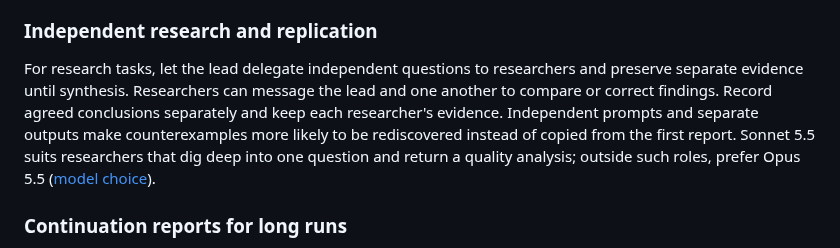
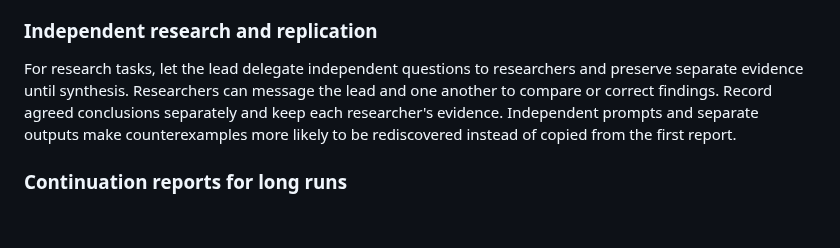
Before and after one commit to mesa-hills-research/arko_framework, a Markdown page: .skills/workflow-creation/SKILL.md, the part around the change. Rendered like a GitHub page; blank space fills up the shorter version.

Commit message:
docs: drop the Sonnet 5.5 note from the research pattern [skip ci]
Co-Authored-By: Claude Opus 5.5 <noreply@anthropic.com>

```diff
--- a/.skills/workflow-creation/SKILL.md
+++ b/.skills/workflow-creation/SKILL.md
@@ -57,7 +57,7 @@ Send every verifier finding to the orchestrator as well as to the agent that mus
 
 ### Independent research and replication
 
-For research tasks, let the lead delegate independent questions to researchers and preserve separate evidence until synthesis. Researchers can message the lead and one another to compare or correct findings. Record agreed conclusions separately and keep each researcher's evidence. Independent prompts and separate outputs make counterexamples more likely to be rediscovered instead of copied from the first report. Sonnet 5.5 suits researchers that dig deep into one question and return a quality analysis; outside such roles, prefer Opus 5.5 ([model choice](../../docs/guides/agent-design.md#model-choice)).
+For research tasks, let the lead delegate independent questions to researchers and preserve separate evidence until synthesis. Researchers can message the lead and one another to compare or correct findings. Record agreed conclusions separately and keep each researcher's evidence. Independent prompts and separate outputs make counterexamples more likely to be rediscovered instead of copied from the first report.
 
 ### Continuation reports for long runs
 
```
